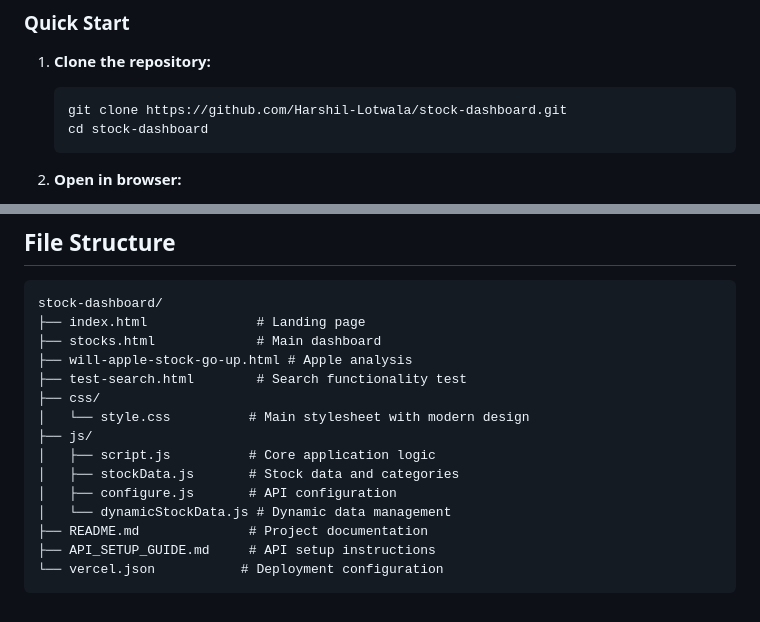
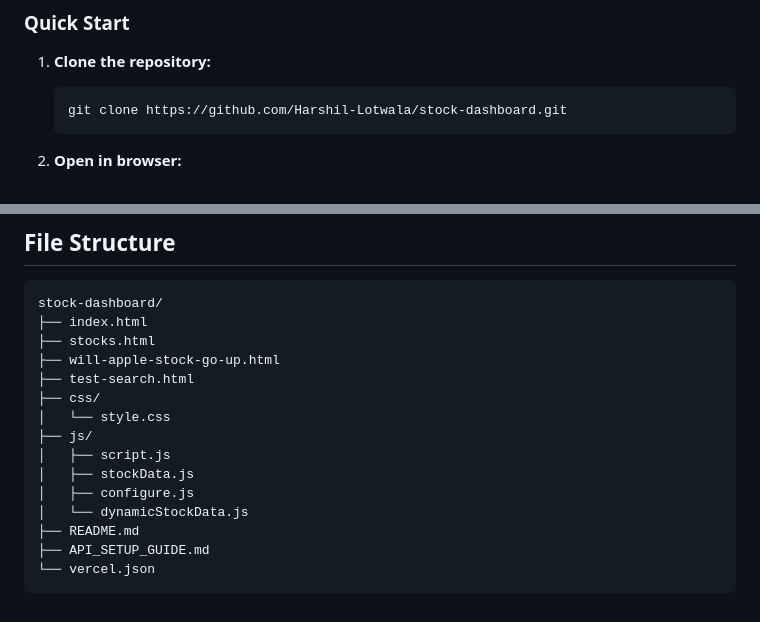
Before and after one commit to Harshil-Lotwala/stock-dashboard, a Markdown page: README.md, 2 parts joined by grey strips. GitHub-like rendering.

````diff
--- a/README.md
+++ b/README.md
@@ -64,7 +64,6 @@ Created by Harshil Lotwala
 1. **Clone the repository:**
    ```bash
    git clone https://github.com/Harshil-Lotwala/stock-dashboard.git
-   cd stock-dashboard
    ```
 
 2. **Open in browser:**
@@ -114,18 +113,18 @@ Created by Harshil Lotwala
 
 ```
 stock-dashboard/
-├── index.html              # Landing page
-├── stocks.html             # Main dashboard
-├── will-apple-stock-go-up.html # Apple analysis
-├── test-search.html        # Search functionality test
+├── index.html
+├── stocks.html
+├── will-apple-stock-go-up.html
+├── test-search.html
 ├── css/
-│   └── style.css          # Main stylesheet with modern design
+│   └── style.css
 ├── js/
-│   ├── script.js          # Core application logic
-│   ├── stockData.js       # Stock data and categories
-│   ├── configure.js       # API configuration
-│   └── dynamicStockData.js # Dynamic data management
-├── README.md              # Project documentation
-├── API_SETUP_GUIDE.md     # API setup instructions
-└── vercel.json           # Deployment configuration
+│   ├── script.js
+│   ├── stockData.js
+│   ├── configure.js
+│   └── dynamicStockData.js
+├── README.md
+├── API_SETUP_GUIDE.md
+└── vercel.json
 ```
````
